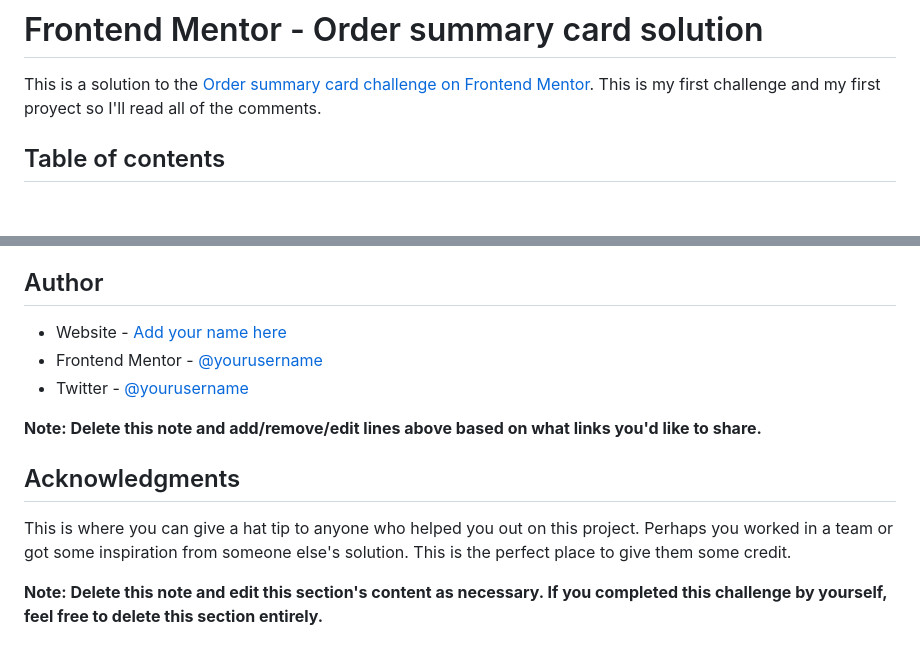
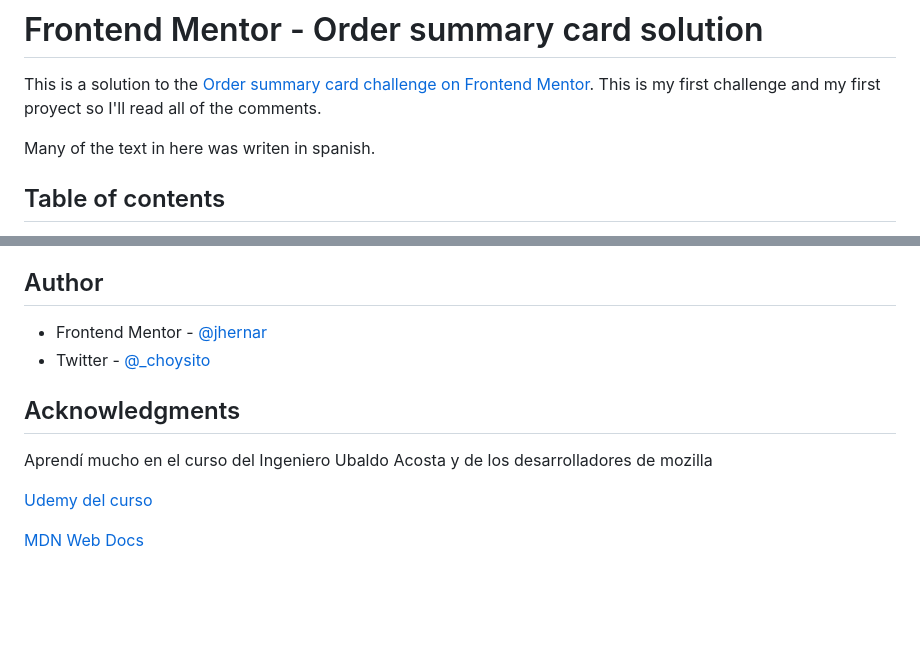
Before and after one commit to jhernar/Order-Summary, a Markdown page: README.md, 2 parts joined by grey strips. Rendered like a GitHub page; blank space fills up the shorter version.

```diff
--- a/README.md
+++ b/README.md
@@ -1,6 +1,8 @@
 # Frontend Mentor - Order summary card solution
 
 This is a solution to the [Order summary card challenge on Frontend Mentor](https://www.frontendmentor.io/challenges/order-summary-component-QlPmajDUj). This is my first challenge and my first proyect so I'll read all of the comments.
+
+Many of the text in here was writen in spanish.
 
 ## Table of contents
 
@@ -95,14 +84,13 @@ Use this section to outline areas that you want to continue focusing on in futur
 
 ## Author
 
-- Website - [Add your name here](https://www.your-site.com)
-- Frontend Mentor - [@yourusername](https://www.frontendmentor.io/profile/yourusername)
-- Twitter - [@yourusername](https://www.twitter.com/yourusername)
-
-**Note: Delete this note and add/remove/edit lines above based on what links you'd like to share.**
+- Frontend Mentor - [@jhernar](https://www.frontendmentor.io/profile/jhernar)
+- Twitter - [@_choysito](https://www.twitter.com/_choysito)
 
 ## Acknowledgments
 
-This is where you can give a hat tip to anyone who helped you out on this project. Perhaps you worked in a team or got some inspiration from someone else's solution. This is the perfect place to give them some credit.
+Aprendí mucho en el curso del Ingeniero Ubaldo Acosta y de los desarrolladores de mozilla
 
-**Note: Delete this note and edit this section's content as necessary. If you completed this challenge by yourself, feel free to delete this section entirely.**
+[Udemy del curso](https://www.udemy.com/course/universidad-desarrollo-web-moderno-html-css-javascript-html5-css3/?utm_source=adwords&utm_medium=udemyads&utm_campaign=WebDevelopment_v.PROF_la.ES_cc.MX&utm_term=_._ag_120062096563_._ad_512279141247_._kw__._de_c_._dm__._pl__._ti_dsa-1190286609599_._li_9073996_._pd__._&matchtype=)
+
+[MDN Web Docs](https://developer.mozilla.org/es/)
```
Also changed, not shown: other parts of README.md (+28 -41 lines), ss.png (added), 2 other files.
